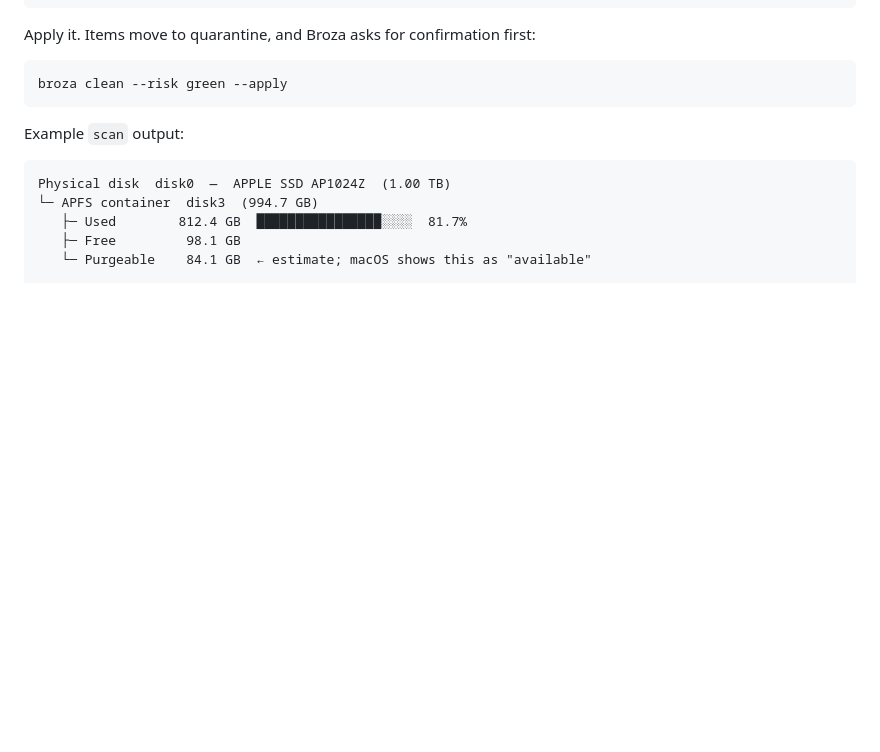
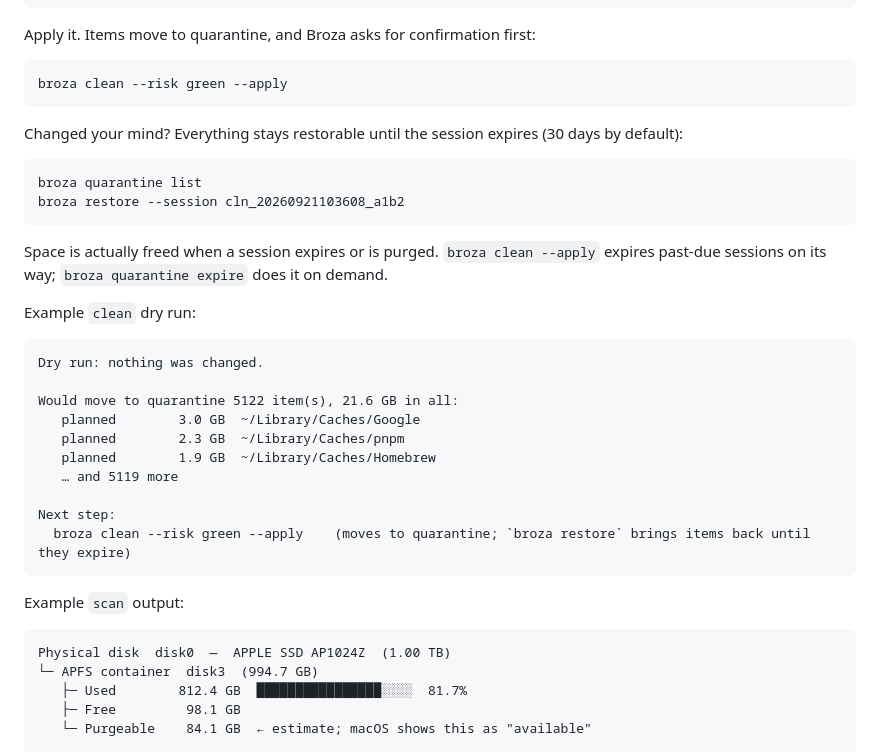
Before and after one commit to borlafu/broza, a Markdown page: README.md, the part around the change. Drawn GitHub-style; blank space fills up the shorter version.

Commit message:
docs: README quick start covers restore and quarantine; plan records how the M3 round trip is tested

````diff
--- a/README.md
+++ b/README.md
@@ -59,6 +59,31 @@ Apply it. Items move to quarantine, and Broza asks for confirmation first:
 
 ```bash
 broza clean --risk green --apply
+```
+
+Changed your mind? Everything stays restorable until the session expires (30 days by default):
+
+```bash
+broza quarantine list
+broza restore --session cln_20260921103608_a1b2
+```
+
+Space is actually freed when a session expires or is purged. `broza clean --apply` expires
+past-due sessions on its way; `broza quarantine expire` does it on demand.
+
+Example `clean` dry run:
+
+```
+Dry run: nothing was changed.
+
+Would move to quarantine 5122 item(s), 21.6 GB in all:
+   planned        3.0 GB  ~/Library/Caches/Google
+   planned        2.3 GB  ~/Library/Caches/pnpm
+   planned        1.9 GB  ~/Library/Caches/Homebrew
+   … and 5119 more
+
+Next step:
+  broza clean --risk green --apply    (moves to quarantine; `broza restore` brings items back until they expire)
 ```
 
 Example `scan` output:
````
Also changed, not shown: docs/implementation-plan.md (+6 -0 lines).
